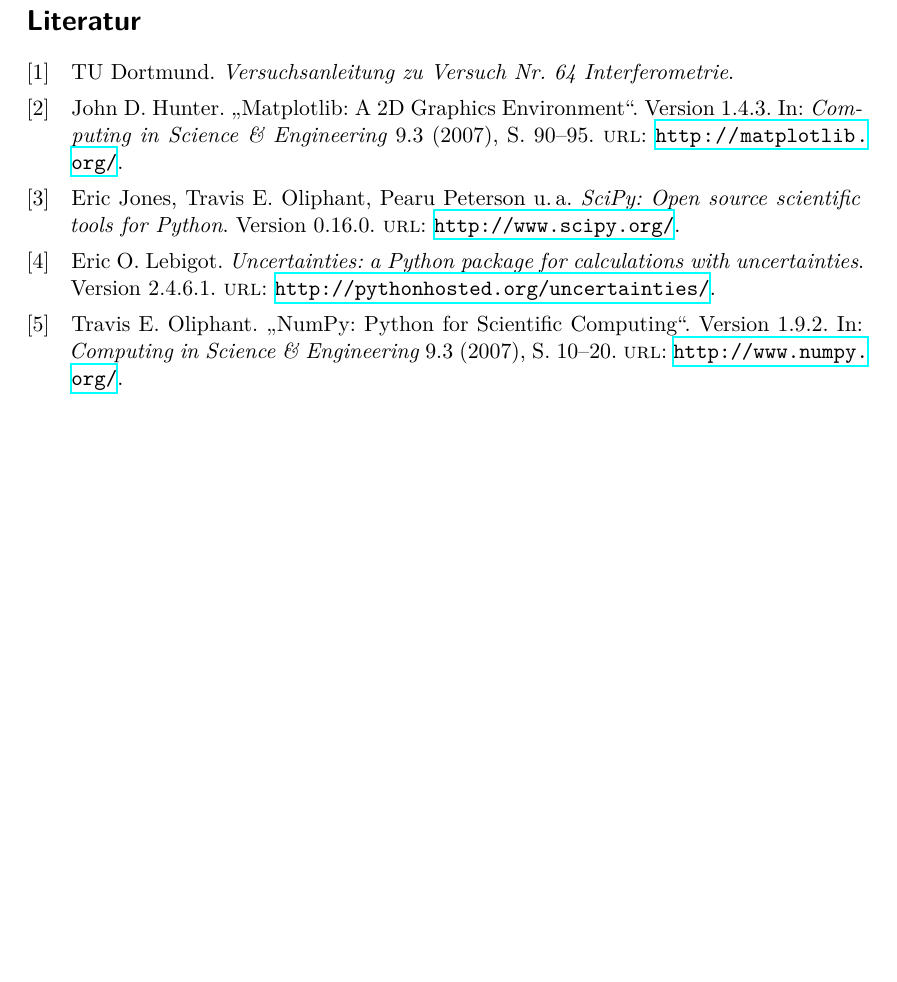
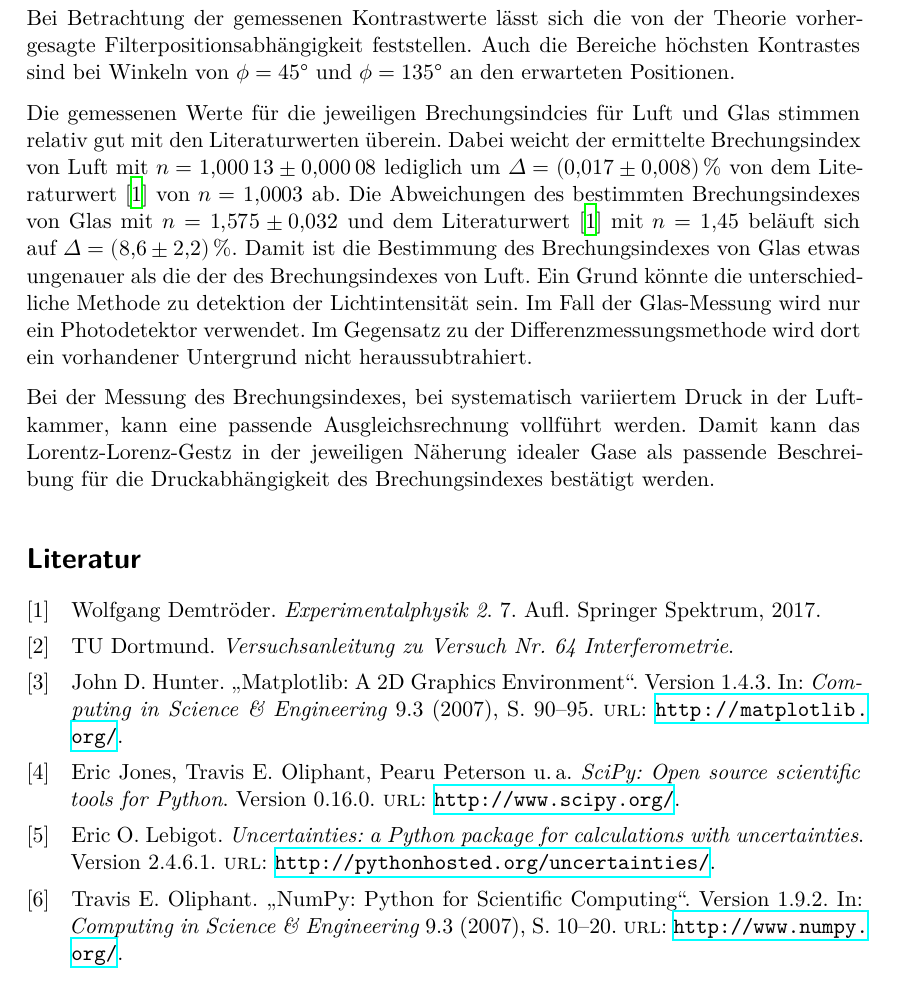
Before and after one commit to smjolame/Master_FP, a LaTeX document (V64_Interferometrie/main.tex, which reads V64_Interferometrie/content/diskussion.tex): part of page 10 of 10, cut at the place of the change, the shorter picture padded with empty space. Compiled offline with XeLaTeX.

Commit message:
diss fertig

```diff
--- a/V64_Interferometrie/content/diskussion.tex
+++ b/V64_Interferometrie/content/diskussion.tex
@@ -1,5 +1,23 @@
 \section{Diskussion}
 \label{sec:Diskussion}
+
+
+Bei Betrachtung der gemessenen Kontrastwerte lässt sich die von der Theorie vorhergesagte Filterpositionsabhängigkeit feststellen.
+Auch die Bereiche höchsten Kontrastes sind bei Winkeln von $\phi = \SI{45}{\degree}$ und $\phi = \SI{135}{\degree}$ an den erwarteten Positionen.
+
+
+Die gemessenen Werte für die jeweiligen Brechungsindcies für Luft und Glas stimmen relativ gut mit den Literaturwerten überein.
+Dabei weicht der ermittelte Brechungsindex von Luft mit $n = \num{1.00013(00008)}$ lediglich um $\Delta = \SI{0.017(008)}{\percent}$ von dem Literaturwert \cite{Dem2} von $n = \num{1.0003}$ ab.
+Die Abweichungen des bestimmten Brechungsindexes von Glas mit $n = \num{1.575(032)}$ und dem Literaturwert \cite{Dem2} mit $n = \num{1.45}$ beläuft sich auf $\Delta = \SI{8.6(22)}{\percent}$.
+Damit ist die Bestimmung des Brechungsindexes von Glas etwas ungenauer als die der des Brechungsindexes von Luft.
+Ein Grund könnte die unterschiedliche Methode zu detektion der Lichtintensität sein.
+Im Fall der Glas-Messung wird nur ein Photodetektor verwendet.
+Im Gegensatz zu der Differenzmessungsmethode wird dort ein vorhandener Untergrund nicht heraussubtrahiert.
+
+
+Bei der Messung des Brechungsindexes, bei systematisch variiertem Druck in der Luftkammer, kann eine passende Ausgleichsrechnung vollführt werden.
+Damit kann das Lorentz-Lorenz-Gestz in der jeweiligen Näherung idealer Gase als passende Beschreibung für die Druckabhängigkeit des Brechungsindexes bestätigt werden.
+
 
 %Kurze Zusammenfassung der Ergebnisse
 %-Vergleich mit Literaturwerten
```
Also changed, not shown: 1 other file.
